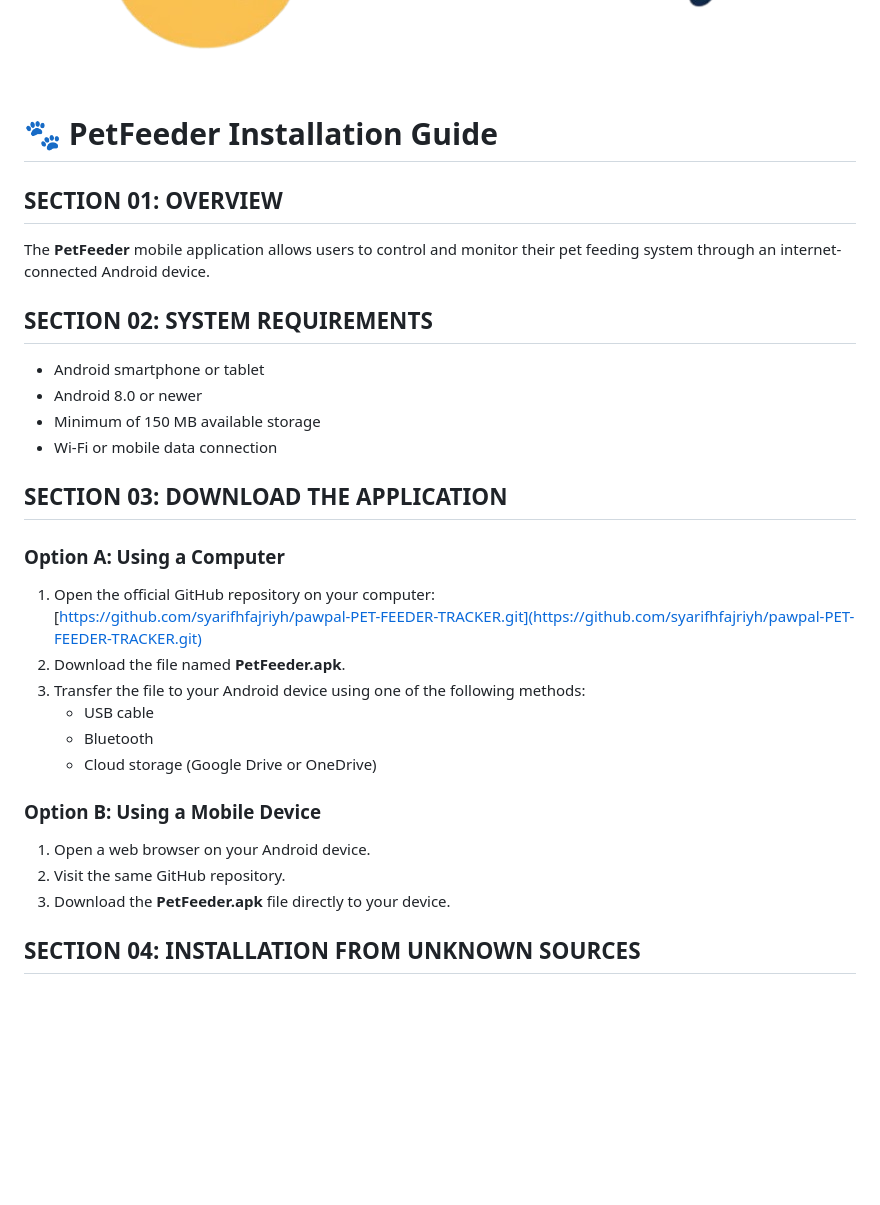
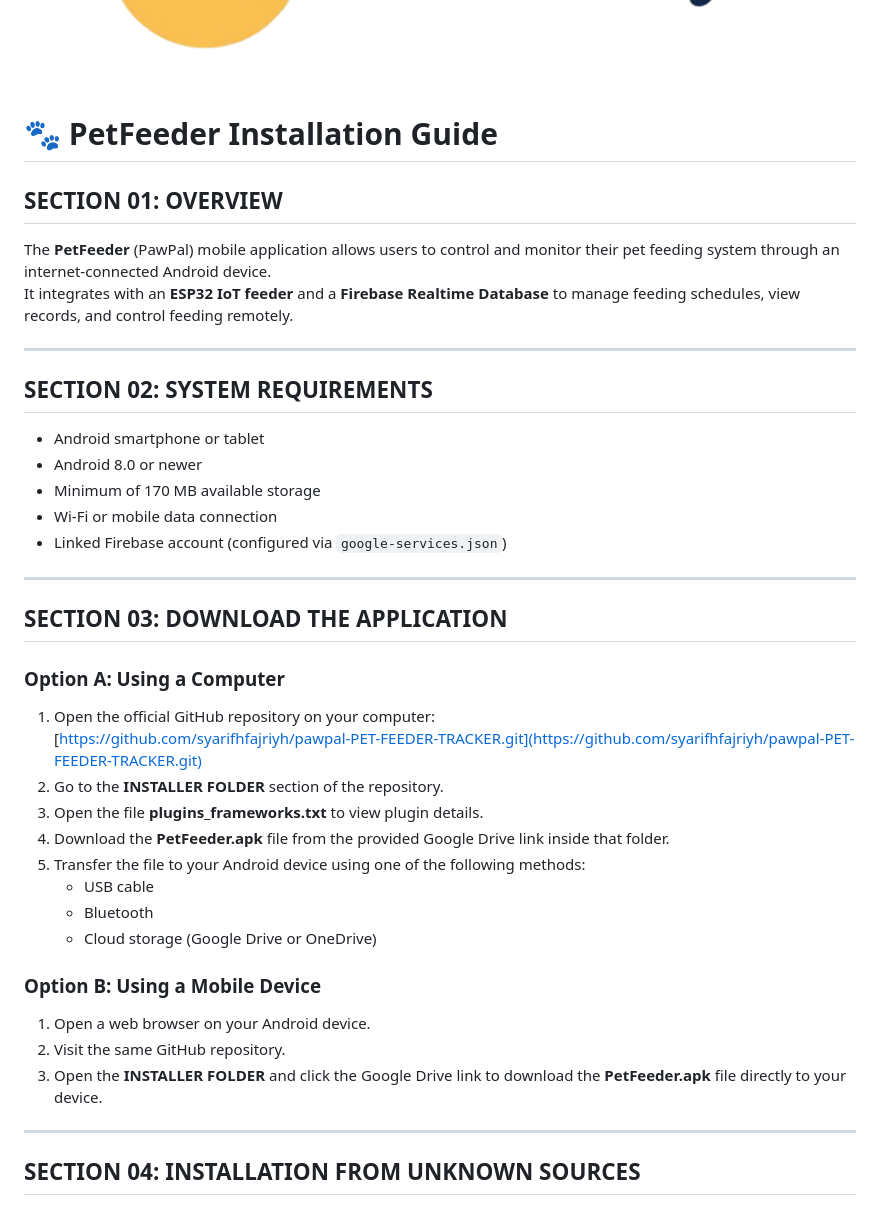
Before and after one commit to syarifhfajriyh/pawpal-PET-FEEDER-TRACKER, a Markdown page: README.md, the part around the change printed below. GitHub-like rendering; blank space fills up the shorter version.

Commit message:
complete all folder

```diff
--- a/README.md
+++ b/README.md
@@ -3,28 +3,32 @@
   <img src="PawpalLogo.png" alt="logopawpal" style="width:280px; height:auto; margin:5px;">
 </p>
 
-
-
 # 🐾 PetFeeder Installation Guide
 
 ## SECTION 01: OVERVIEW
-The **PetFeeder** mobile application allows users to control and monitor their pet feeding system through an internet-connected Android device.
+The **PetFeeder** (PawPal) mobile application allows users to control and monitor their pet feeding system through an internet-connected Android device.
+It integrates with an **ESP32 IoT feeder** and a **Firebase Realtime Database** to manage feeding schedules, view records, and control feeding remotely.
 
+---
 
 ## SECTION 02: SYSTEM REQUIREMENTS
 - Android smartphone or tablet
 - Android 8.0 or newer
-- Minimum of 150 MB available storage
+- Minimum of 170 MB available storage
 - Wi-Fi or mobile data connection
+- Linked Firebase account (configured via `google-services.json`)
 
+---
 
 ## SECTION 03: DOWNLOAD THE APPLICATION
 
 ### Option A: Using a Computer
 1. Open the official GitHub repository on your computer:
    [https://github.com/syarifhfajriyh/pawpal-PET-FEEDER-TRACKER.git](https://github.com/syarifhfajriyh/pawpal-PET-FEEDER-TRACKER.git)
-2. Download the file named **PetFeeder.apk**.
-3. Transfer the file to your Android device using one of the following methods:
+2. Go to the **INSTALLER FOLDER** section of the repository.
+3. Open the file **plugins_frameworks.txt** to view plugin details.
+4. Download the **PetFeeder.apk** file from the provided Google Drive link inside that folder.
+5. Transfer the file to your Android device using one of the following methods:
    - USB cable
    - Bluetooth
    - Cloud storage (Google Drive or OneDrive)
@@ -32,8 +36,9 @@ The **PetFeeder** mobile application allows users to control and monitor their p
 ### Option B: Using a Mobile Device
 1. Open a web browser on your Android device.
 2. Visit the same GitHub repository.
-3. Download the **PetFeeder.apk** file directly to your device.
+3. Open the **INSTALLER FOLDER** and click the Google Drive link to download the **PetFeeder.apk** file directly to your device.
 
+---
 
 ## SECTION 04: INSTALLATION FROM UNKNOWN SOURCES
 Since the PetFeeder app is not from the Google Play Store, Android requires permission to install apps from external sources.
```
Also changed, not shown: other parts of README.md (+14 -33 lines).
